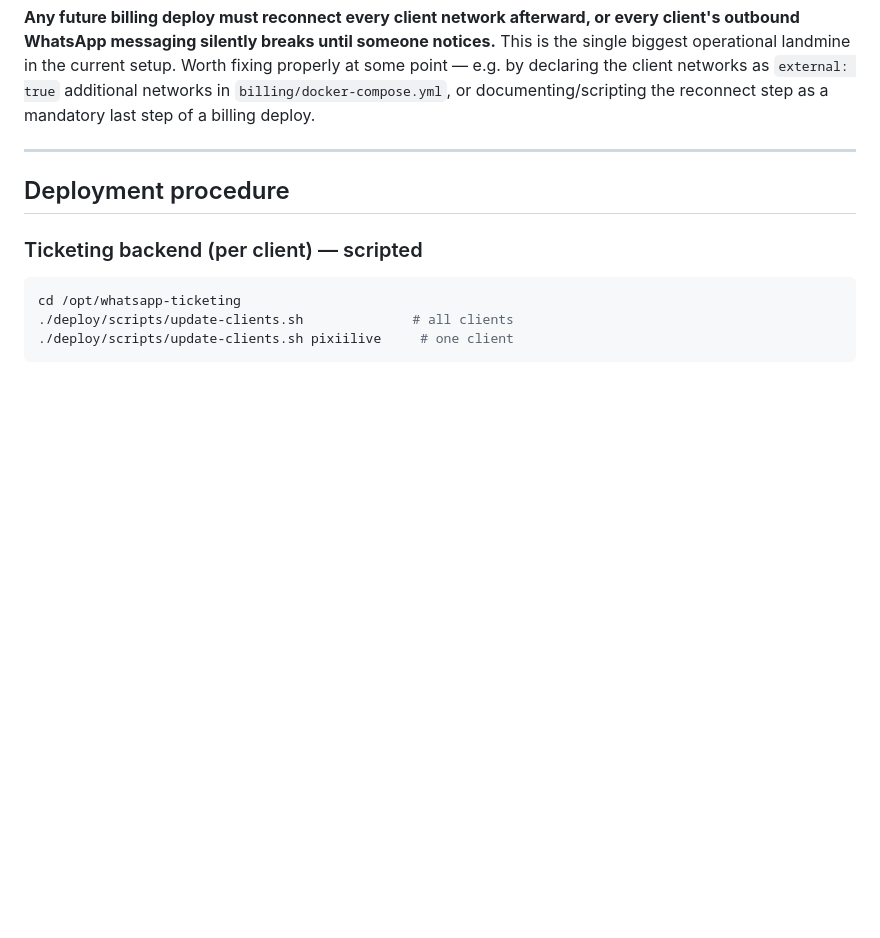
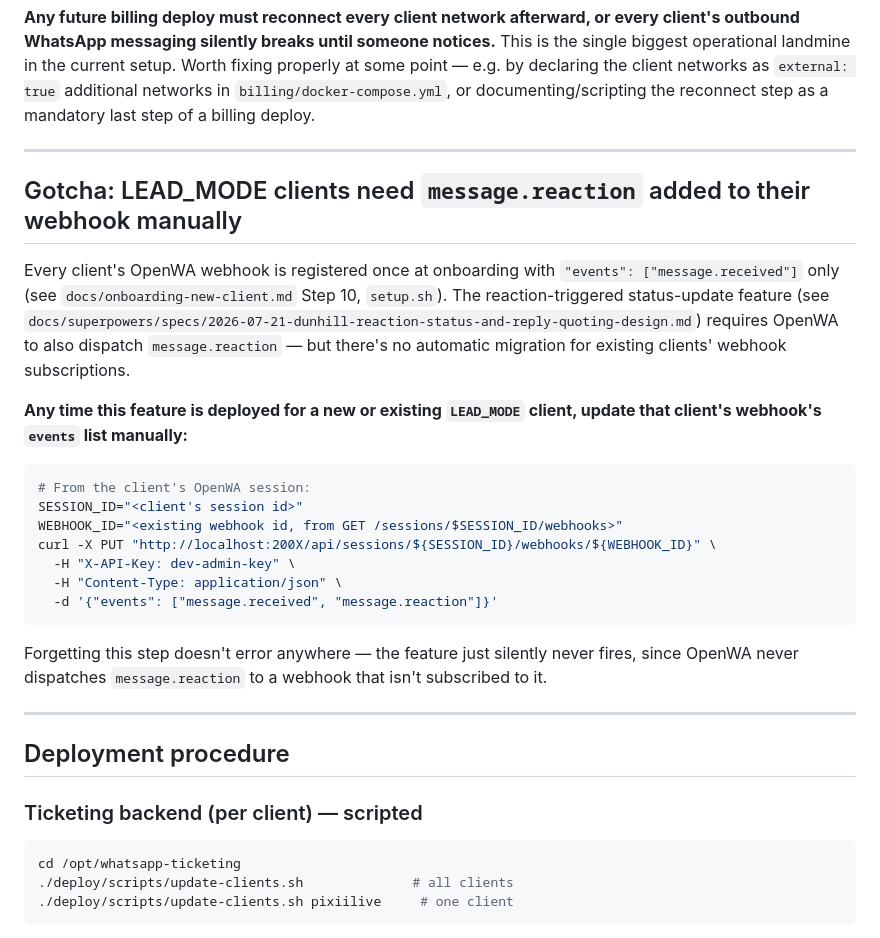
Before and after one commit to beeshaker/whatsapp_group, a Markdown page: docs/vps-architecture.md, the part around the change. GitHub-like rendering; blank space fills up the shorter version.

Commit message:
docs: call out the manual webhook events update for reaction-based status updates
Every client's OpenWA webhook is registered with only "message.received"
today; the reaction-triggered status-update feature requires
"message.reaction" too, and there's no automatic migration for existing
clients. Document the one-time manual PUT step so it isn't silently
forgotten during rollout.

Co-Authored-By: Claude Sonnet 5 <noreply@anthropic.com>

````diff
--- a/docs/vps-architecture.md
+++ b/docs/vps-architecture.md
@@ -65,6 +65,31 @@ docker network connect <name>_client-net billing-app
 
 ---
 
+## Gotcha: LEAD_MODE clients need `message.reaction` added to their webhook manually
+
+Every client's OpenWA webhook is registered once at onboarding with `"events": ["message.received"]` only (see `docs/onboarding-new-client.md` Step 10, `setup.sh`). The reaction-triggered status-update feature (see
+`docs/superpowers/specs/2026-07-21-dunhill-reaction-status-and-reply-quoting-design.md`)
+requires OpenWA to also dispatch `message.reaction` — but there's no automatic migration
+for existing clients' webhook subscriptions.
+
+**Any time this feature is deployed for a new or existing `LEAD_MODE` client, update
+that client's webhook's `events` list manually:**
+
+```bash
+# From the client's OpenWA session:
+SESSION_ID="<client's session id>"
+WEBHOOK_ID="<existing webhook id, from GET /sessions/$SESSION_ID/webhooks>"
+curl -X PUT "http://localhost:200X/api/sessions/${SESSION_ID}/webhooks/${WEBHOOK_ID}" \
+  -H "X-API-Key: dev-admin-key" \
+  -H "Content-Type: application/json" \
+  -d '{"events": ["message.received", "message.reaction"]}'
+```
+
+Forgetting this step doesn't error anywhere — the feature just silently never fires,
+since OpenWA never dispatches `message.reaction` to a webhook that isn't subscribed to it.
+
+---
+
 ## Deployment procedure
 
 ### Ticketing backend (per client) — scripted
````
Also changed, not shown: docs/onboarding-new-client.md (+6 -0 lines).
